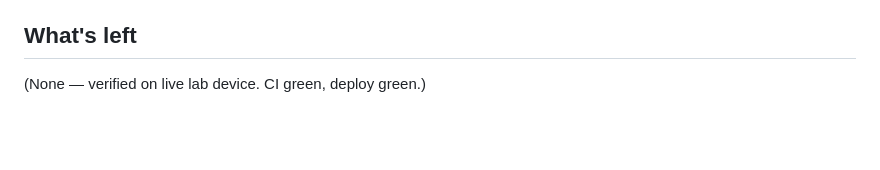
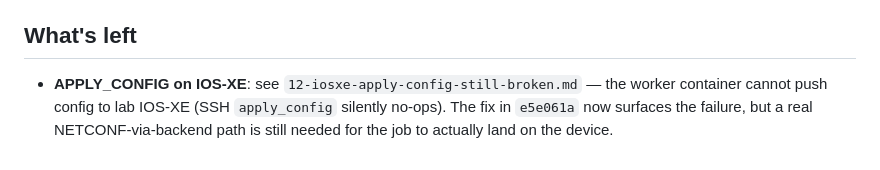
Before and after one commit to Sonlak/netconsole, a Markdown page: docs/agents/11-iosxe-showrun-via-backend-restconf.md, the part around the change. Drawn GitHub-style; blank space fills up the shorter version.

Commit message:
docs(agents): log IOS-XE Config Studio APPLY_CONFIG fix + remaining work

```diff
--- a/docs/agents/11-iosxe-showrun-via-backend-restconf.md
+++ b/docs/agents/11-iosxe-showrun-via-backend-restconf.md
@@ -87,4 +87,8 @@ Live on LAB-F3-AS-02 / 10.10.20.212:
 
 ## What's left
 
-(None — verified on live lab device. CI green, deploy green.)
+- **APPLY_CONFIG on IOS-XE**: see `12-iosxe-apply-config-still-broken.md` —
+  the worker container cannot push config to lab IOS-XE (SSH `apply_config`
+  silently no-ops). The fix in `e5e061a` now surfaces the failure, but a
+  real NETCONF-via-backend path is still needed for the job to actually
+  land on the device.
```
Also changed, not shown: docs/agents/12-iosxe-apply-config-still-broken.md (added, +96 -0 lines).
